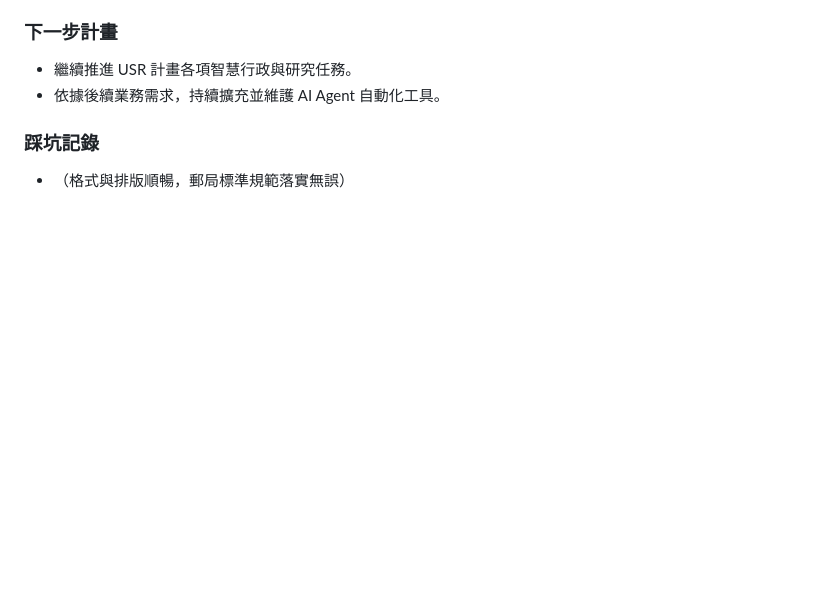
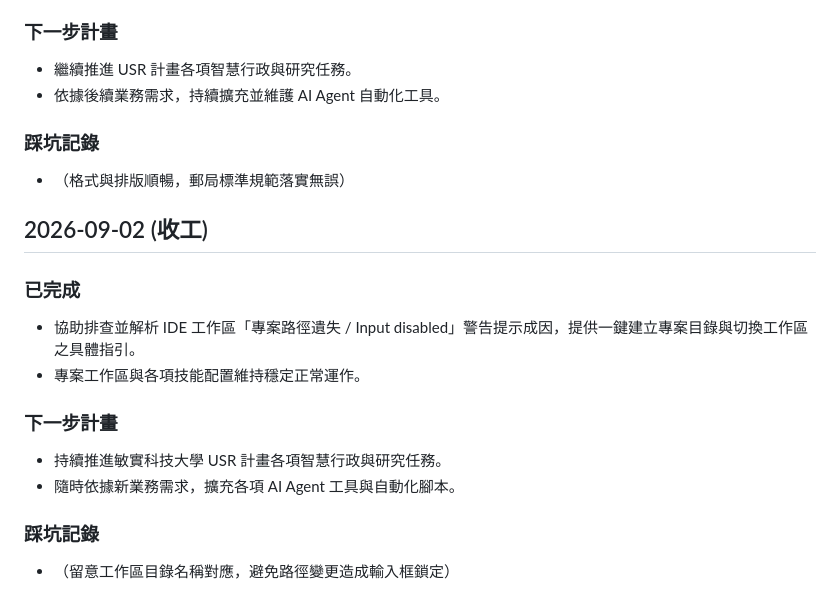
Before and after one commit to coolman1024cool-man/-, a Markdown page: project_notes.md, the part around the change. GitHub-like rendering; blank space fills up the shorter version.

Commit message:
docs: finalize 2026-09-02 end-of-day wrap up and push to GitHub

```diff
--- a/project_notes.md
+++ b/project_notes.md
@@ -59,3 +59,15 @@
 
 ### 踩坑記錄
 - （格式與排版順暢，郵局標準規範落實無誤）
+
+## 2026-09-02 (收工)
+### 已完成
+- 協助排查並解析 IDE 工作區「專案路徑遺失 / Input disabled」警告提示成因，提供一鍵建立專案目錄與切換工作區之具體指引。
+- 專案工作區與各項技能配置維持穩定正常運作。
+
+### 下一步計畫
+- 持續推進敏實科技大學 USR 計畫各項智慧行政與研究任務。
+- 隨時依據新業務需求，擴充各項 AI Agent 工具與自動化腳本。
+
+### 踩坑記錄
+- （留意工作區目錄名稱對應，避免路徑變更造成輸入框鎖定）
```
